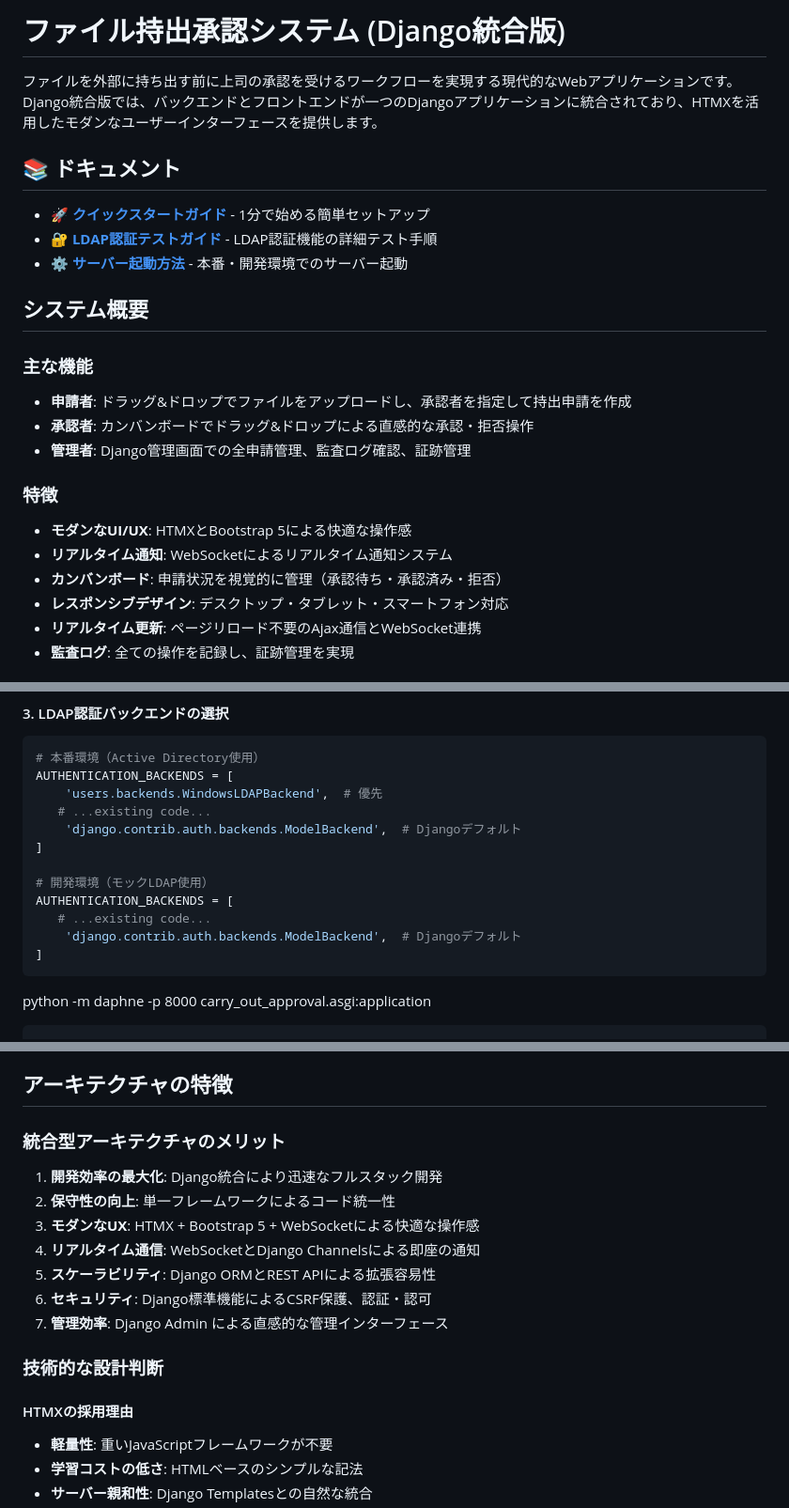
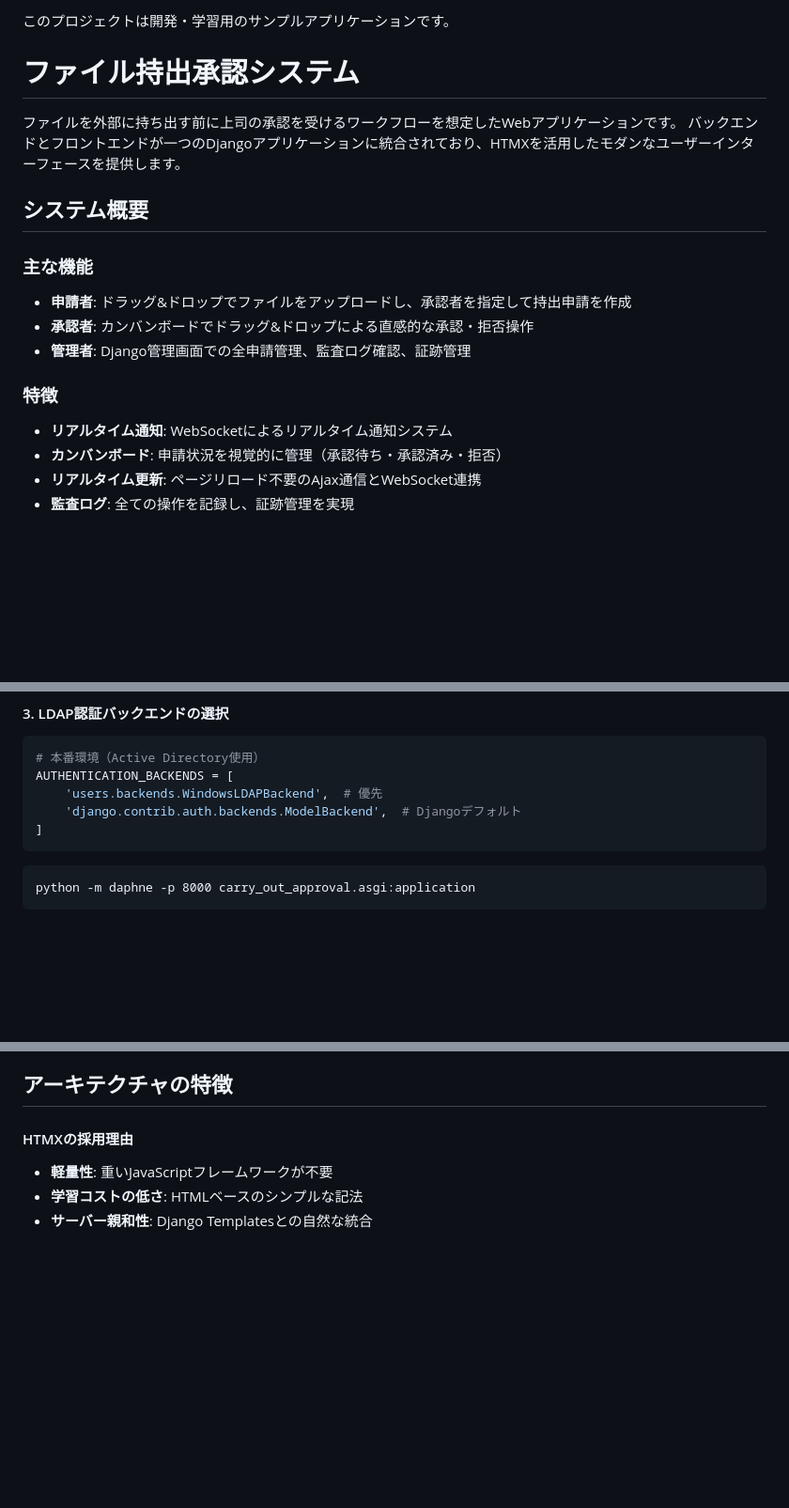
Before and after one commit to kkzk/CarryOutApproval, a Markdown page: README.md, 3 parts joined by grey strips. Shown: that part at 94% size. Drawn GitHub-style; blank space fills up the shorter version.

````diff
--- a/README.md
+++ b/README.md
@@ -1,13 +1,9 @@
-# ファイル持出承認システム (Django統合版)
+このプロジェクトは開発・学習用のサンプルアプリケーションです。
 
-ファイルを外部に持ち出す前に上司の承認を受けるワークフローを実現する現代的なWebアプリケーションです。
-Django統合版では、バックエンドとフロントエンドが一つのDjangoアプリケーションに統合されており、HTMXを活用したモダンなユーザーインターフェースを提供します。
+# ファイル持出承認システム
 
-## 📚 ドキュメント
-
-- **[🚀 クイックスタートガイド](QUICKSTART.md)** - 1分で始める簡単セットアップ
-- **[🔐 LDAP認証テストガイド](LDAP_TEST_GUIDE.md)** - LDAP認証機能の詳細テスト手順
-- **[⚙️ サーバー起動方法](SERVER_STARTUP.md)** - 本番・開発環境でのサーバー起動
+ファイルを外部に持ち出す前に上司の承認を受けるワークフローを想定したWebアプリケーションです。
+バックエンドとフロントエンドが一つのDjangoアプリケーションに統合されており、HTMXを活用したモダンなユーザーインターフェースを提供します。
 
 ## システム概要
 
@@ -17,10 +13,8 @@ Django統合版では、バックエンドとフロントエンドが一つのDj
 - **管理者**: Django管理画面での全申請管理、監査ログ確認、証跡管理
 
 ### 特徴
-- **モダンなUI/UX**: HTMXとBootstrap 5による快適な操作感
 - **リアルタイム通知**: WebSocketによるリアルタイム通知システム
 - **カンバンボード**: 申請状況を視覚的に管理（承認待ち・承認済み・拒否）
-- **レスポンシブデザイン**: デスクトップ・タブレット・スマートフォン対応
 - **リアルタイム更新**: ページリロード不要のAjax通信とWebSocket連携
 - **監査ログ**: 全ての操作を記録し、証跡管理を実現
 
@@ -148,15 +134,10 @@ LDAP_SERVICE_PASSWORD = 'your_service_password'  # サービスアカウント
 # 本番環境（Active Directory使用）
 AUTHENTICATION_BACKENDS = [
     'users.backends.WindowsLDAPBackend',  # 優先
-   # ...existing code...
     'django.contrib.auth.backends.ModelBackend',  # Djangoデフォルト
 ]
+```
 
-# 開発環境（モックLDAP使用）
-AUTHENTICATION_BACKENDS = [
-   # ...existing code...
-    'django.contrib.auth.backends.ModelBackend',  # Djangoデフォルト
-]
 ```
 python -m daphne -p 8000 carry_out_approval.asgi:application
 ```
@@ -508,18 +427,6 @@ Django設定は `django/carry_out_approval/settings.py` で管理されていま
 - **認証**: Django組み込み認証システム
 
 ## アーキテクチャの特徴
-
-### 統合型アーキテクチャのメリット
-
-1. **開発効率の最大化**: Django統合により迅速なフルスタック開発
-2. **保守性の向上**: 単一フレームワークによるコード統一性
-3. **モダンなUX**: HTMX + Bootstrap 5 + WebSocketによる快適な操作感
-4. **リアルタイム通信**: WebSocketとDjango Channelsによる即座の通知
-5. **スケーラビリティ**: Django ORMとREST APIによる拡張容易性
-6. **セキュリティ**: Django標準機能によるCSRF保護、認証・認可
-7. **管理効率**: Django Admin による直感的な管理インターフェース
-
-### 技術的な設計判断
 
 #### HTMXの採用理由
 - **軽量性**: 重いJavaScriptフレームワークが不要
````
Also changed, not shown: other parts of README.md (+2 -72 lines).
